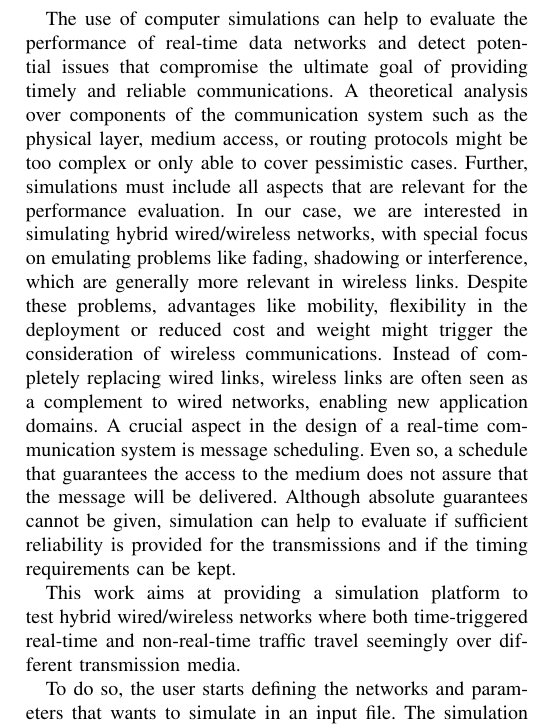
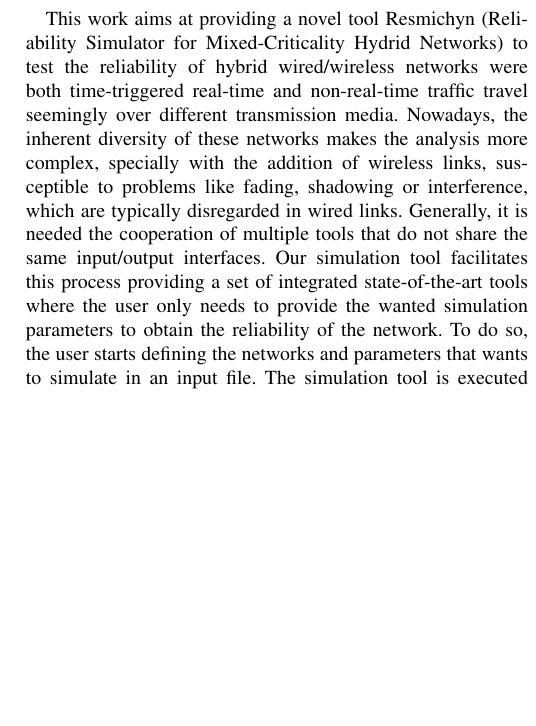
Before and after one commit to FPozo/RTSS-Work-2017, a LaTeX paper (abstract.tex): part of one column of page 1 of 3 before the commit and part of one column of page 1 of 2 after it, cut at the place of the change, the shorter picture padded with empty space. Compiled offline with pdfLaTeX.

Commit message:
Changed First Paragrah
Shorten first paragraph

```diff
--- a/abstract.tex
+++ b/abstract.tex
@@ -40,13 +40,15 @@ Email: pablo.gutierrez-peon@tttech.com, francisco.pozo@mdh.se}}
 
 %The use of computer simulations can help to evaluate the performance of real-time data networks and detect potential issues that compromise the ultimate goal of providing timely and reliable communications. A theoretical analysis over components of the communication system such as the physical layer, medium access, or routing, is too complex or only able to cover pessimistic cases. Further, simulations must include all aspects that are relevant for the performance evaluation. Wireless communication is subject to phenomena like fading, shadowing, etc. which are not always included in simulations. Still, advantages like mobility, flexibility in the deployment or reduced cost and weight might trigger the consideration of wireless communications. Instead of completely replacing wired links, wireless links are often seen as a complement to wired networks, enabling new application domains. At the same time, there is a trend towards the convergence between networks for industrial, automotive or aerospace fields serving real-time requirements and networks for office and home environments that focus on throughput at the cost of offering a best-effort service. Important to mention is that message scheduling is crucial in the design of a real-time communication systems. Unlike event-triggered message dispatching, in the time-triggered paradigm the instants when transmissions are done are pre-defined, having the advantage that the behaviour of scheduled message transmissions are always known which simplifies its safety certification. Unfortunately, accessing the medium does not guarantee that the message will be delivered. Although absolute guarantees cannot be given, simulation can help to evaluate if sufficient reliability is provided for the transmissions and if the timing requirements can be kept.
 
-The use of computer simulations can help to evaluate the performance of real-time data networks and detect potential issues that compromise the ultimate goal of providing timely and reliable communications. A theoretical analysis over components of the communication system such as the physical layer, medium access, or routing protocols might be too complex or only able to cover pessimistic cases. Further, simulations must include all aspects that are relevant for the performance evaluation. In our case, we are interested in simulating hybrid wired/wireless networks, with special focus on emulating problems like fading, shadowing or interference, which are generally more relevant in wireless links. Despite these problems, advantages like mobility, flexibility in the deployment or reduced cost and weight might trigger the consideration of wireless communications. Instead of completely replacing wired links, wireless links are often seen as a complement to wired networks, enabling new application domains. A crucial aspect in the design of a real-time communication system is message scheduling. Even so, a schedule that guarantees the access to the medium does not assure that the message will be delivered. Although absolute guarantees cannot be given, simulation can help to evaluate if sufficient reliability is provided for the transmissions and if the timing requirements can be kept.
+%The use of computer simulations can help to evaluate the performance of real-time data networks and detect potential issues that compromise the ultimate goal of providing timely and reliable communications. A theoretical analysis over components of the communication system such as the physical layer, medium access, or routing protocols might be too complex or only able to cover pessimistic cases. Further, simulations must include all aspects that are relevant for the performance evaluation. In our case, we are interested in simulating hybrid wired/wireless networks, with special focus on emulating problems like fading, shadowing or interference, which are typically disregarded in wired links. Despite these problems, advantages like mobility, flexibility in the deployment or reduced cost and weight might trigger the consideration of wireless communications. Instead of completely replacing wired links, wireless links are often seen as a complement to wired networks, enabling new application domains. A crucial aspect in the design of a real-time communication system is message scheduling. Even so, a schedule that guarantees the access to the medium does not assure that the message will be delivered. Although absolute guarantees cannot be given, simulation can help to evaluate if sufficient reliability is provided for the transmissions and if the timing requirements can be kept.
 
-This work aims at providing a simulation platform to test hybrid wired/wireless networks where both time-triggered real-time and non-real-time traffic travel seemingly over different transmission media.
+%This work aims at providing a simulation platform to test hybrid wired/wireless networks where both time-triggered real-time and non-real-time traffic travel seemingly over different transmission media.
+
+This work aims at providing a novel tool Resmichyn (Reliability Simulator for Mixed-Criticality Hydrid Networks) to test the reliability of hybrid wired/wireless networks were both time-triggered real-time and non-real-time traffic travel seemingly over different transmission media. Nowadays, the inherent diversity of these networks makes the analysis more complex, specially with the addition of wireless links, susceptible to problems like fading, shadowing or interference, which are typically disregarded in wired links. Generally, it is needed the cooperation of multiple tools that do not share the same input/output interfaces. Our simulation tool facilitates this process providing a set of integrated state-of-the-art tools where the user only needs to provide the wanted simulation parameters to obtain the reliability of the network. To do so, the user starts defining the networks and parameters that wants to simulate in an input file. The simulation tool is executed using a \textit{makefile} that will perform a different simulation for every set of parameters given and returns performance measures in terms of reliability and message delays.
 
 %This work aims at providing a simulation platform to test hybrid wired/wireless networks where both time-triggered real-time and non-real-time traffic travel seemingly over different transmission media. The simulation platform proposed in this work consists of four main software components: network and traffic generator, traffic scheduler, network simulator and results processing. Each software component uses a file or set of files to interface with other components.
 
-To do so, the user starts defining the networks and parameters that wants to simulate in an input file. The simulation tool is executed using a \textit{makefile} that will perform a different simulation for every set of parameters given and returns performance measures in terms of reliability and message delays.
+
 
 Internally, the simulation platform consists of four main software components: network and traffic generator, traffic scheduler, network simulator and results processing. In Figure \ref{fig:toolchain-architecture} we can see how each software component interfaces with others using a file or set of files. In the next paragraphs we go more into detail into the function of each component.
 
```
Also changed, not shown: abstract.pdf, abstract.tex (2 more changed lines), 3 other files.
